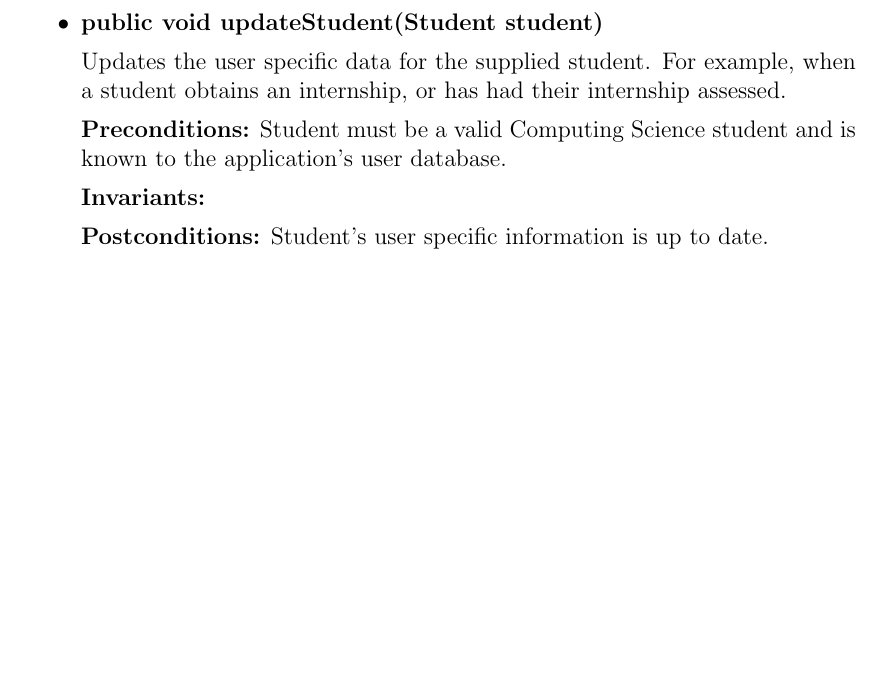
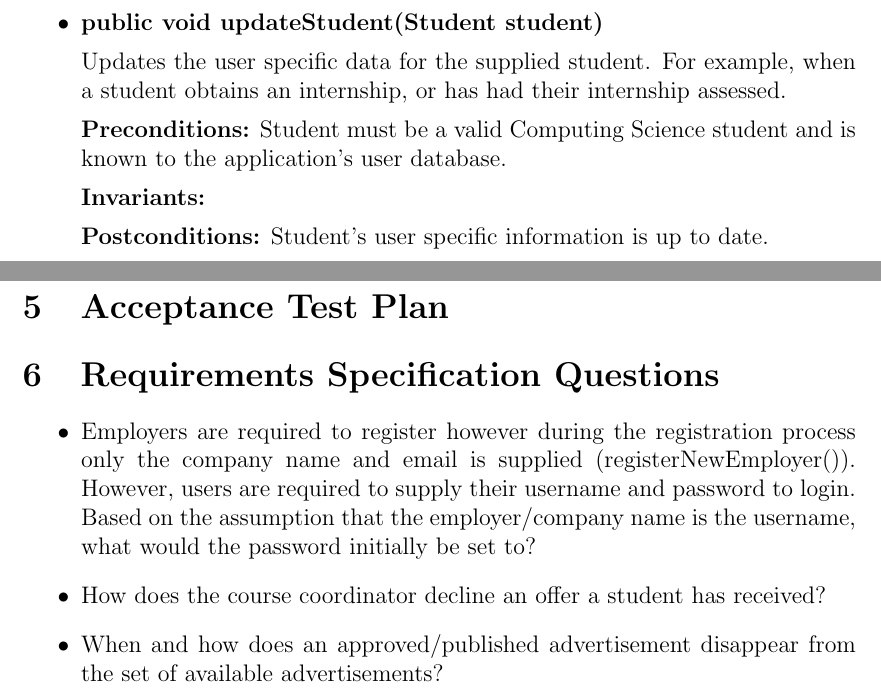
Before and after one commit to TeamW/Deliverable-6, a LaTeX document (d6.tex): part of page 12 of 13 before the commit and two parts of pages 14 and 15 of 15 after it, the two joined at a grey line, cut so that both start at the same text, the shorter picture padded with empty space. Compiled offline with pdfLaTeX.

Commit message:
Adds questions section and advert state chart rationale

```diff
--- a/d6.tex
+++ b/d6.tex
@@ -291,4 +302,21 @@ is known to the application's user database.
 
 \section{Acceptance Test Plan}
 
+\section{Requirements Specification Questions}
+
+\begin{itemize}
+
+\item{Employers are required to register however during the registration process
+only the company name and email is supplied (registerNewEmployer()). However,
+users are required to supply their username and password to login. Based on the
+assumption that the employer/company name is the username, what would the
+password initially be set to?}
+
+\item{How does the course coordinator decline an offer a student has received?}
+
+\item{When and how does an approved/published advertisement disappear from the
+set of available advertisements?}
+
+\end{itemize}
+
 \end{document}
```
Also changed, not shown: d6.tex (11 more changed lines).
